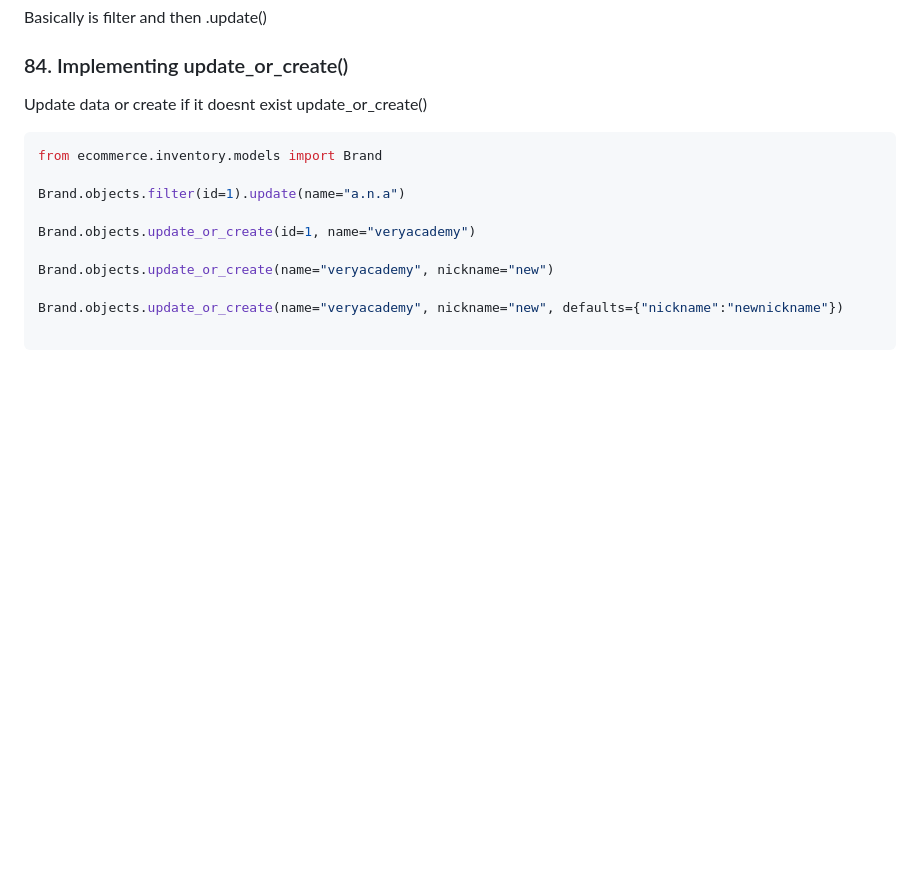
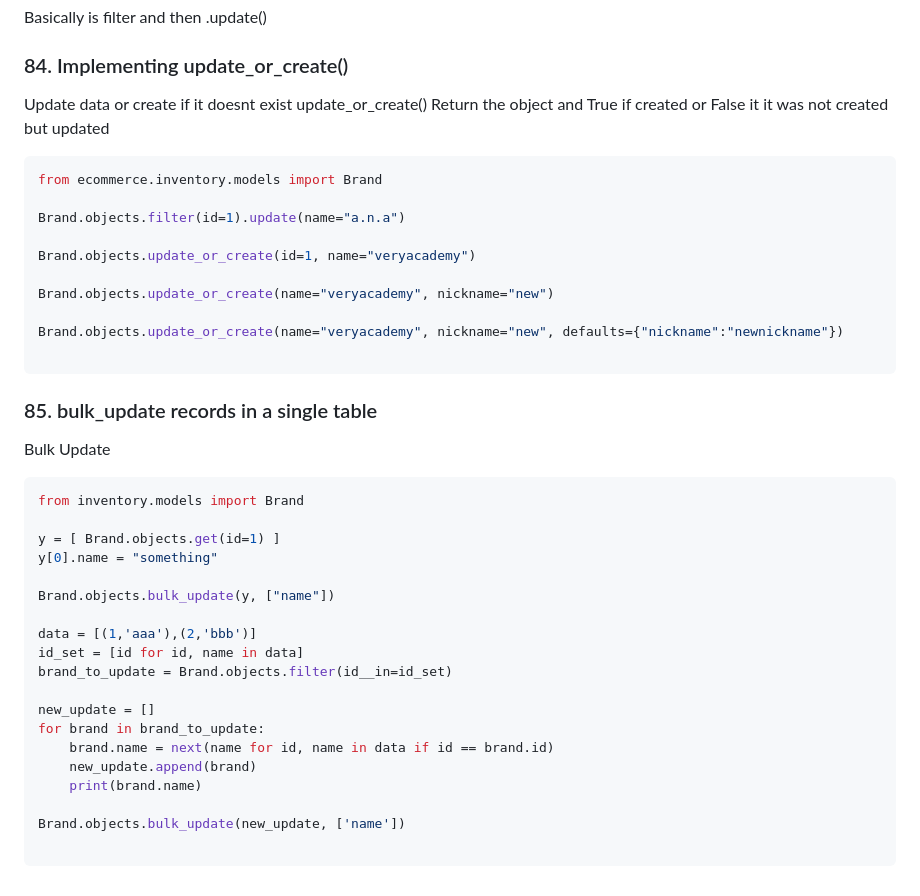
Before and after one commit to robinsonbrz/django-orm-mastery, a Markdown page: README.md, the part around the change. Drawn GitHub-style; blank space fills up the shorter version.

Commit message:
chore: aula 85

````diff
--- a/README.md
+++ b/README.md
@@ -1656,6 +1656,9 @@ Basically is filter and then .update()
 
 Update data or create if it doesnt exist
 update_or_create()
+Return the object and
+True if created or
+False it it was not created but updated
 
 
 ```python
@@ -1670,3 +1673,28 @@ Brand.objects.update_or_create(name="veryacademy", nickname="new")
 Brand.objects.update_or_create(name="veryacademy", nickname="new", defaults={"nickname":"newnickname"})
 
 ```
+### 85. bulk_update records in a single table
+
+Bulk Update
+
+```python
+from inventory.models import Brand
+
+y = [ Brand.objects.get(id=1) ]
+y[0].name = "something"
+
+Brand.objects.bulk_update(y, ["name"])
+
+data = [(1,'aaa'),(2,'bbb')]
+id_set = [id for id, name in data]
+brand_to_update = Brand.objects.filter(id__in=id_set)
+
+new_update = []
+for brand in brand_to_update:
+    brand.name = next(name for id, name in data if id == brand.id)
+    new_update.append(brand)
+    print(brand.name)
+
+Brand.objects.bulk_update(new_update, ['name'])
+
+```
````
